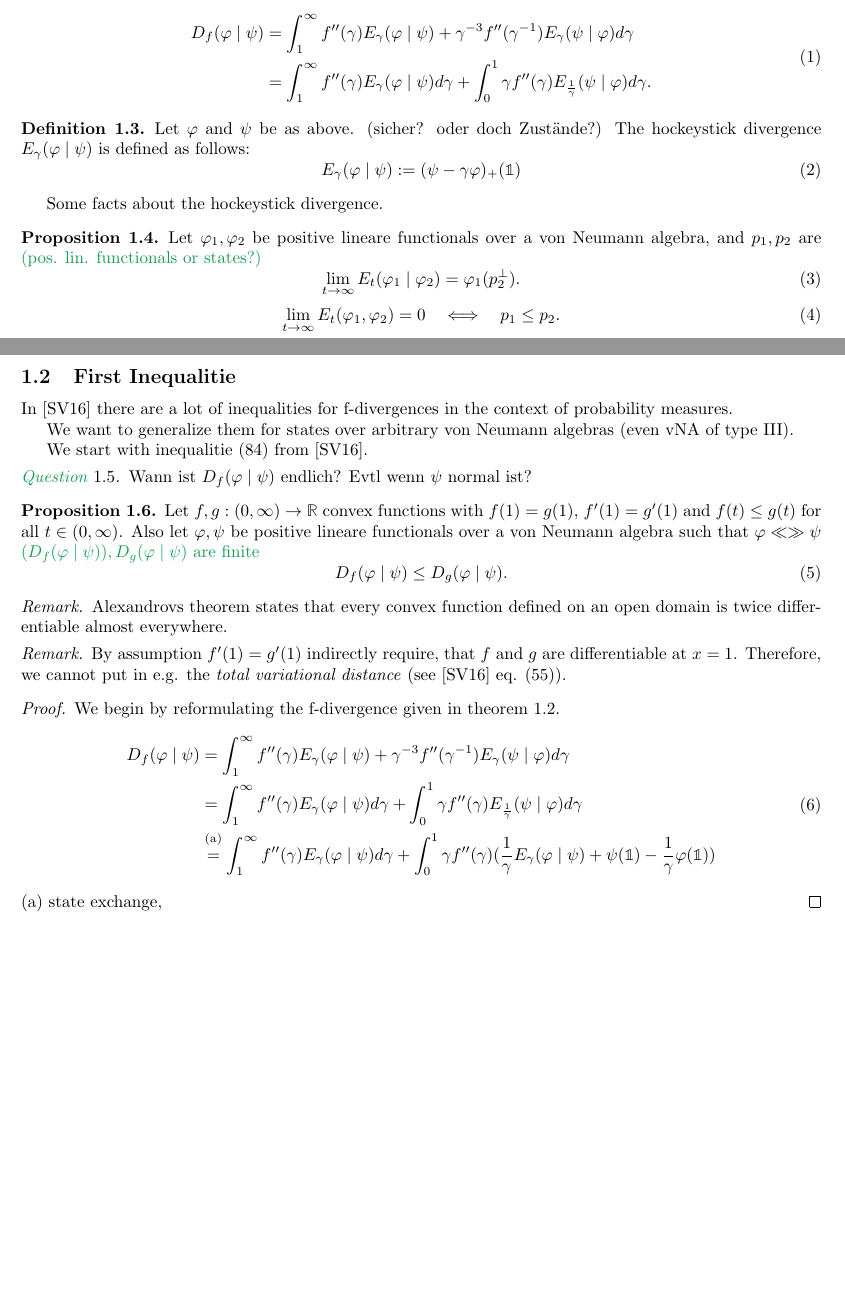
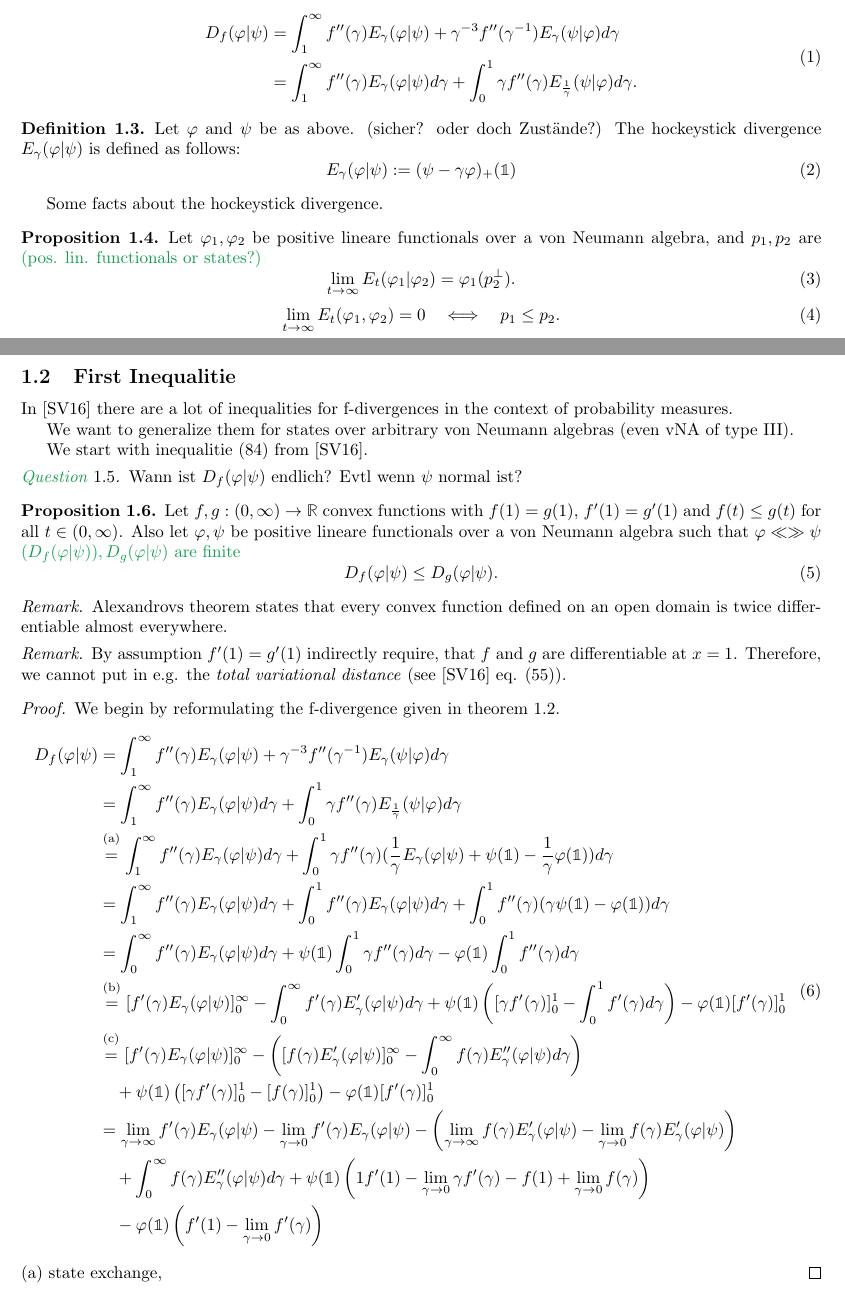
Before and after one commit to Squidty/Master_thesis, a LaTeX paper (main.tex, which reads mainmatter/Section_A.tex): two parts of pages 1 and 2 of 3, joined at a grey line, cut so that both start at the same text, the shorter picture padded with empty space. Compiled offline with pdfLaTeX.

Commit message:
reformulating f-divergence

```diff
--- a/mainmatter/Section_A.tex
+++ b/mainmatter/Section_A.tex
@@ -24,21 +24,21 @@ $f(1) = 0$ \gext{(brauche ich das hier???)}.
 The \textit{f-divergence} of $\varphi$ and $\psi$ is given by
 \begin{equation}
 \begin{split}
-    D_f(\varphi\mid \psi) &= \int_{1}^{\infty}
-    f''(\gamma) E_\gamma(\varphi\mid \psi)
-    + \gamma^{-3} f''(\gamma^{-1}) E_\gamma(\psi\mid\varphi) d\gamma\\
-    &= \int_{1}^{\infty} f''(\gamma) E_\gamma(\varphi\mid\psi) d\gamma
-    + \int_{0}^{1} \gamma f''(\gamma) E_{\frac{1}{\gamma}}(\psi\mid\varphi) d\gamma.
+    D_f(\varphi| \psi) &= \int_{1}^{\infty}
+    f''(\gamma) E_\gamma(\varphi| \psi)
+    + \gamma^{-3} f''(\gamma^{-1}) E_\gamma(\psi|\varphi) d\gamma\\
+    &= \int_{1}^{\infty} f''(\gamma) E_\gamma(\varphi|\psi) d\gamma
+    + \int_{0}^{1} \gamma f''(\gamma) E_{\frac{1}{\gamma}}(\psi|\varphi) d\gamma.
 \end{split}
 \end{equation}
 \end{definition}
 
 \begin{definition}
     Let $\varphi$ and $\psi$ be as above. (sicher? oder doch Zustände?)
-    The hockeystick divergence $E_\gamma(\varphi\mid\psi)$ is defined as
+    The hockeystick divergence $E_\gamma(\varphi|\psi)$ is defined as
     follows:
     \begin{equation}
-        E_\gamma(\varphi\mid\psi) := (\psi - \gamma\varphi)_+(\mathbb{1})
+        E_\gamma(\varphi|\psi) := (\psi - \gamma\varphi)_+(\mathbb{1})
     \end{equation}
 \end{definition}
 
@@ -49,7 +49,7 @@ Some facts about the hockeystick divergence.
     algebra, and $p_1, p_2$ are
     \gext{(pos. lin. functionals or states?)}
     \begin{equation}
-        \lim_{t\rightarrow\infty} E_t(\varphi_1\mid \varphi_2) = \varphi_1(p_2^\perp).
+        \lim_{t\rightarrow\infty} E_t(\varphi_1| \varphi_2) = \varphi_1(p_2^\perp).
     \end{equation}
     \begin{equation}
         \lim_{t\rightarrow\infty} E_t(\varphi_1, \varphi_2) = 0\quad
@@ -83,9 +83,9 @@ We start with inequalitie (84) from \cite{Sason_2016}.
     and $f(t)\leq g(t)$ for all $t\in(0,\infty)$.
     Also let $\varphi, \psi$ be positive lineare functionals over a
     von Neumann algebra such that $\varphi\ll\gg\psi$
-    \gext{($D_f(\varphi\mid\psi)), D_g(\varphi\mid\psi)$ are finite}
+    \gext{($D_f(\varphi|\psi)), D_g(\varphi|\psi)$ are finite}
     \begin{equation}
-        D_f(\varphi\mid \psi) \leq D_g(\varphi\mid\psi).
+        D_f(\varphi| \psi) \leq D_g(\varphi|\psi).
     \end{equation}
 \end{proposition}
 
@@ -106,14 +106,40 @@ We start with inequalitie (84) from \cite{Sason_2016}.
     We begin by reformulating the f-divergence given in \cref{def:f_div}.
 \begin{equation}
 \begin{split}
-        D_f(\varphi\mid \psi) &= \int_{1}^{\infty}
-    f''(\gamma) E_\gamma(\varphi\mid \psi)
-    + \gamma^{-3} f''(\gamma^{-1}) E_\gamma(\psi\mid\varphi) d\gamma\\
-    &= \int_{1}^{\infty} f''(\gamma) E_\gamma(\varphi\mid\psi) d\gamma
-    + \int_{0}^{1} \gamma f''(\gamma) E_{\frac{1}{\gamma}}(\psi\mid\varphi) d\gamma\\
-    &\oben{=} \int_{1}^{\infty} f''(\gamma) E_\gamma(\varphi\mid\psi) d\gamma
-    +\int_{0}^{1}\gamma f''(\gamma)(\frac{1}{\gamma} E_\gamma(\varphi\mid\psi)
-    + \psi(\mathbb{1}) - \frac{1}{\gamma}\varphi(\mathbb{1}))
+        D_f(\varphi| \psi) &= \int_{1}^{\infty}
+    f''(\gamma) E_\gamma(\varphi| \psi)
+    + \gamma^{-3} f''(\gamma^{-1}) E_\gamma(\psi|\varphi) d\gamma\\
+    &= \int_{1}^{\infty} f''(\gamma) E_\gamma(\varphi|\psi) d\gamma
+    + \int_{0}^{1} \gamma f''(\gamma) E_{\frac{1}{\gamma}}(\psi|\varphi) d\gamma\\
+    &\oben{=} \int_{1}^{\infty} f''(\gamma) E_\gamma(\varphi|\psi) d\gamma
+    +\int_{0}^{1}\gamma f''(\gamma)(\frac{1}{\gamma} E_\gamma(\varphi|\psi)
+    + \psi(\mathbb{1}) - \frac{1}{\gamma}\varphi(\mathbb{1}))d\gamma\\
+    &= \int_{1}^{\infty} f''(\gamma) E_\gamma(\varphi|\psi) d\gamma
+    +\int_{0}^{1} f''(\gamma) E_\gamma(\varphi|\psi)d\gamma
+    +\int_{0}^{1} f''(\gamma) (\gamma \psi(\mathbb{1}) - \varphi(\mathbb{1}))d\gamma\\
+    &= \int_{0}^{\infty} f''(\gamma) E_\gamma(\varphi|\psi)d\gamma
+    + \psi(\mathbb{1}) \int_{0}^{1} \gamma f''(\gamma) d\gamma
+    - \varphi(\mathbb{1}) \int_{0}^{1} f''(\gamma) d\gamma\\
+    &\oben{=} [f'(\gamma) E_\gamma(\varphi|\psi)]_0^\infty
+    - \int_{0}^{\infty} f'(\gamma) E_\gamma'(\varphi|\psi)d\gamma
+    + \psi(\mathbb{1}) \left([\gamma f'(\gamma)]_0^1
+    -\int_{0}^{1} f'(\gamma) d\gamma\right)-\varphi(\mathbb{1}) [f'(\gamma)]_0^1\\
+    &\oben{=} [f'(\gamma) E_\gamma(\varphi|\psi)]_0^\infty
+    -\left( [f(\gamma) E_\gamma'(\varphi|\psi)]_0^\infty
+    -\int_{0}^{\infty} f(\gamma) E_\gamma''(\varphi|\psi) d\gamma
+    \right)\\
+    &\quad +\psi(\mathbb{1}) \left( [\gamma f'(\gamma)]_0^1
+    -[f(\gamma)]_0^1 \right)
+    -\varphi(\mathbb{1}) [f'(\gamma)]_0^1\\
+    &= \lim_{\gamma\rightarrow\infty} f'(\gamma) E_\gamma(\varphi|\psi)
+    -\lim_{\gamma\rightarrow 0} f'(\gamma) E_\gamma(\varphi|\psi)
+    -\left(\lim_{\gamma\rightarrow\infty} f(\gamma) E_\gamma'(\varphi|\psi)
+    -\lim_{\gamma\rightarrow 0} f(\gamma) E_\gamma'(\varphi|\psi)\right)\\
+    &\quad +\int_{0}^{\infty} f(\gamma) E_\gamma''(\varphi|\psi)d\gamma
+    +\psi(\mathbb{1})
+    \left( 1 f'(1) - \lim_{\gamma\rightarrow 0} \gamma f'(\gamma)
+    - f(1) + \lim_{\gamma\rightarrow 0}f(\gamma)\right)\\
+    &\quad-\varphi(\mathbb{1})\left( f'(1) - \lim_{\gamma\rightarrow 0} f'(\gamma)\right)
 \end{split}
 \end{equation}
 (a) state exchange,
```
Also changed, not shown: main.pdf, mainmatter/Section_A.tex (2 more changed lines).
